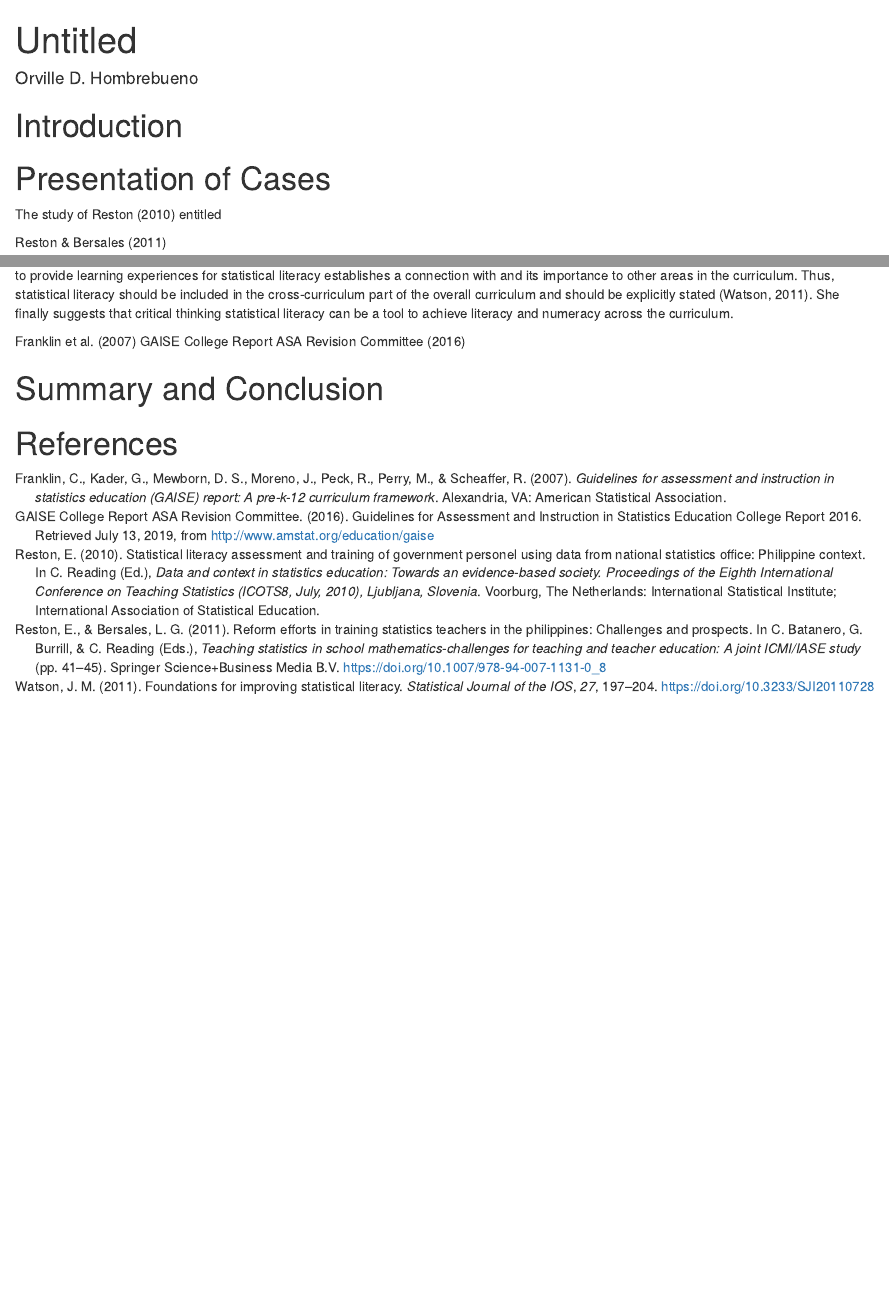
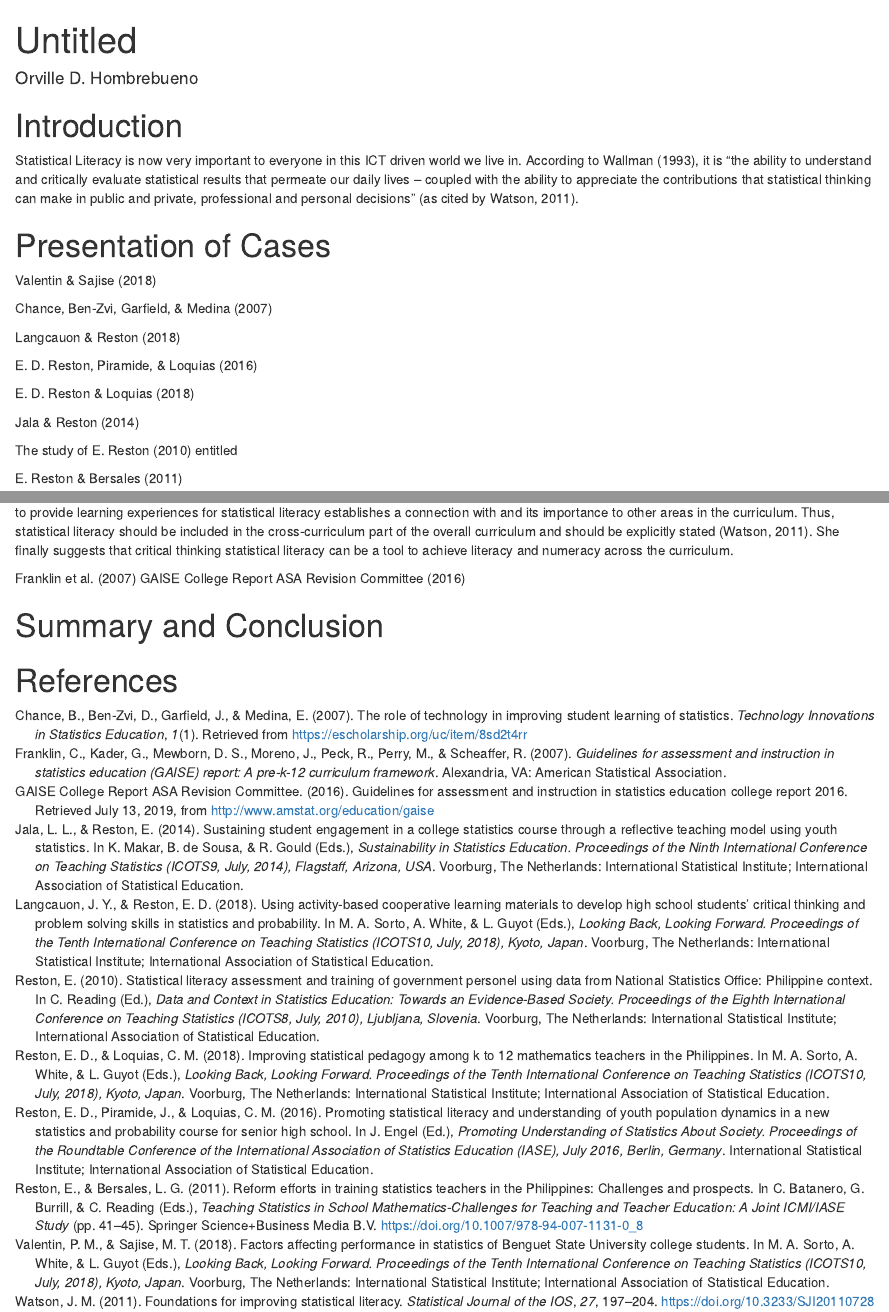
Before and after one commit to ellivromvvn/Issues_Trends, an R Markdown document (StatEdRev.Rmd): the page in a window 1100 px wide, from its top, and a second part further down, joined at a grey line. Rendered offline with R 4.5, knitr and Pandoc, with nearby package versions; drawn as R Markdown's standard HTML page in place of the format the file asks for.

Commit message:
added almost all references and started with introduction

```diff
--- a/StatEd.bib
+++ b/StatEd.bib
@@ -4,3 +4,7 @@ author = {Christine Franklin and Gary Kader and Denise S. Mewborn and Jerry More
 year = {2007},
 address = {Alexandria, VA},
 Institution = {American Statistical Association},
+}
+@online{GCR16,
+author = {{GAISE College Report ASA Revision Committee}},
+title = {Guidelines for Assessment and Instruction in Statistics Education College Report 2016},
@@ -63,5 +70,3 @@ address = {Pasig City, Philippines}
 }
 @incollection{reston11,
 author = {Enriqueta Reston and Lisa Grace Bersales},
-title = {Reform Efforts in Training Statistics Teachers in the Philippines: Challenges and Prospects},
-booktitle = {Teaching Statistics in School Mathematics-Challenges for Teaching and Teacher Education: A Joint {ICMI/IASE} Study},
@@ -75,2 +80,0 @@ doi = {10.1007/978-94-007-1131-0_8},
-author = {{{GAISE} College Report {ASA} Revision Committee}},
-title = {{Guidelines for Assessment and Instruction in Statistics Education College Report 2016}},
@@ -81,14 +81,14 @@ urldate = {2019-07-13},
 @incollection{reston10,
 author = {Enriqueta Reston},
-title = {Statistical Literacy Assessment and Training of Government Personel Using Data from National Statistics Office: Philippine Context},
-booktitle = {Data and Context in Statistics Education: Towards an Evidence-Based Society. Proceedings of the {Eighth International Conference on Teaching Statistics (ICOTS8, July, 2010), Ljubljana, Slovenia}},
+title = {Statistical Literacy Assessment and Training of Government Personel Using Data from {National Statistics Office}: Philippine Context},
+booktitle = {{Data and Context in Statistics Education: Towards an Evidence-Based Society. Proceedings of the Eighth International Conference on Teaching Statistics (ICOTS8, July, 2010), Ljubljana, Slovenia}},
 publisher = {International Statistical Institute and International Association of Statistical Education},
 editor = {C Reading},
 year = {2010},
 address = {Voorburg, The Netherlands},
 }
 @article{watson11,
-author={Jane M Watson},
+author = {Jane M Watson},
 title = {Foundations For Improving Statistical Literacy},
 journal = {Statistical Journal of the IOS},
 year = {2011},
@@ -97,3 +97,27 @@ volume = {27},
 pages = {197-204},
 publisher = {IOS Press},
 }
+@incollection{jala14,
+author = {Liza Lorena Jala and Enriqueta Reston},
+title = {Sustaining Student Engagement in a College Statistics Course Through a Reflective Teaching Model Using Youth Statistics},
+booktitle = {{Sustainability in Statistics Education. Proceedings of the Ninth International Conference on Teaching Statistics (ICOTS9, July, 2014), Flagstaff, Arizona, USA}},
+publisher = {International Statistical Institute and International Association of Statistical Education},
+editor = {K Makar and B {de Sousa} and R Gould},
+year = {2014},
+address = {Voorburg, The Netherlands},
+}
+@incollection{reston18,
+author = {Enriqueta D. Reston and Carmelita M. Loquias},
+title = {Improving Statistical Pedagogy Among K to 12 Mathematics Teachers in the {Philippines}},
+booktitle = {{Looking Back, Looking Forward. Proceedings of the
+Tenth International Conference on Teaching Statistics (ICOTS10, July, 2018), Kyoto, Japan}},
+publisher = {International Statistical Institute and International Association of Statistical Education},
+editor = {M A Sorto and A White and L Guyot},
+year = {2018},
+address = {Voorburg, The Netherlands},
+}
+@incollection{reston16,
+author = {Enriqueta D. Reston and Jennefer Piramide and Carmelita M. Loquias},
+title = {Promoting Statistical Literacy And Understanding of Youth Population Dynamics in a New Statistics and Probability Course for Senior High School},
+booktitle = {{Promoting Understanding of Statistics About Society. Proceedings of the Roundtable Conference of the International Association of Statistics Education (IASE), July 2016, Berlin, Germany}},
+publisher = {International Statistical Institute and International Association of Statistical Education},
@@ -99,0 +128,16 @@ publisher = {IOS Press},
+author = {Judella Y Langcauon and Enriqueta D Reston},
+title = {Using Activity-Based Cooperative Learning Materials to Develop High School Students' Critical Thinking and Problem Solving Skills in Statistics and Probability},
+booktitle = {{Looking Back, Looking Forward. Proceedings of the
+Tenth International Conference on Teaching Statistics (ICOTS10, July, 2018), Kyoto, Japan}},
+publisher = {International Statistical Institute and International Association of Statistical Education},
+editor = {M A Sorto and A White and L Guyot},
+year = {2018},
+address = {Voorburg, The Netherlands},
+}
+@article{chance07,
+author = {Beth Chance and Dani Ben-Zvi and Joan Garfield and Elsa Medina},
+title = {The Role of Technology in Improving Student Learning of
+Statistics},
+journal = {Technology Innovations in Statistics Education},
+volume = {1},
+number = {1},
@@ -99,0 +150,8 @@ publisher = {IOS Press},
+title = {Factors Affecting Performance in Statistics of {Benguet State University} College Students},
+booktitle = {{Looking Back, Looking Forward. Proceedings of the
+Tenth International Conference on Teaching Statistics (ICOTS10, July, 2018), Kyoto, Japan}},
+publisher = {International Statistical Institute and International Association of Statistical Education},
+editor = {M A Sorto and A White and L Guyot},
+year = {2018},
+address = {Voorburg, The Netherlands},
+}
--- a/StatEdRev.Rmd
+++ b/StatEdRev.Rmd
@@ -9,8 +9,24 @@ output:
 ---
 # Introduction
 
+Statistical Literacy is now very important to everyone in this ICT driven world we live in. According to Wallman (1993), it is "the ability to understand and critically evaluate statistical results that permeate our daily lives – coupled with the ability to appreciate the contributions that statistical thinking can make in public and private, professional and personal decisions" [as cited by @watson11].
+
 # Presentation of Cases
 
+
+@valentin18
+
+@chance07
+
+@langcauon18
+
+@reston16
+
+@reston18
+
+
+
+@jala14
 
 The study of @reston10 entitled
 
```
Also changed, not shown: biblio.bib (+3 -3 lines), StatEd.bib (20 more changed lines), 1 other file.
